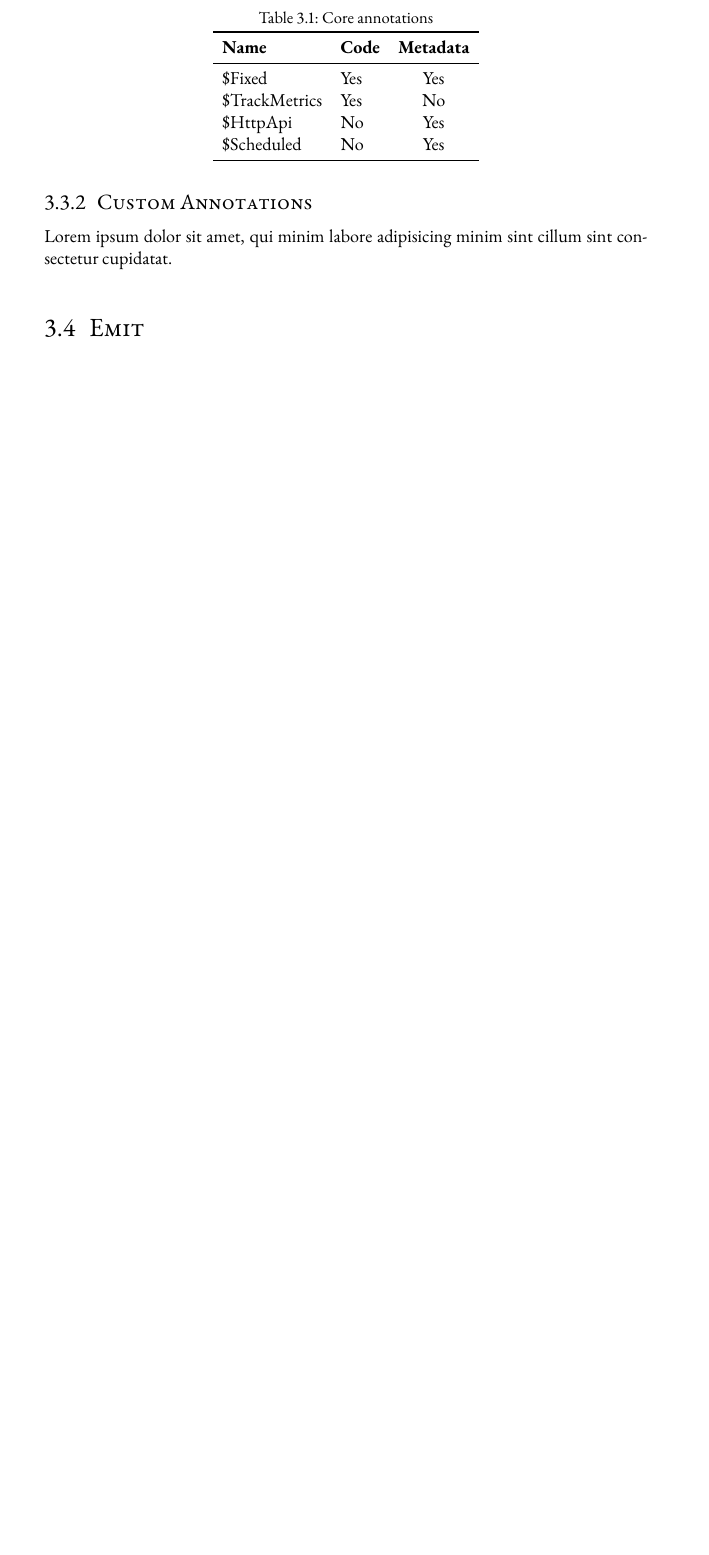
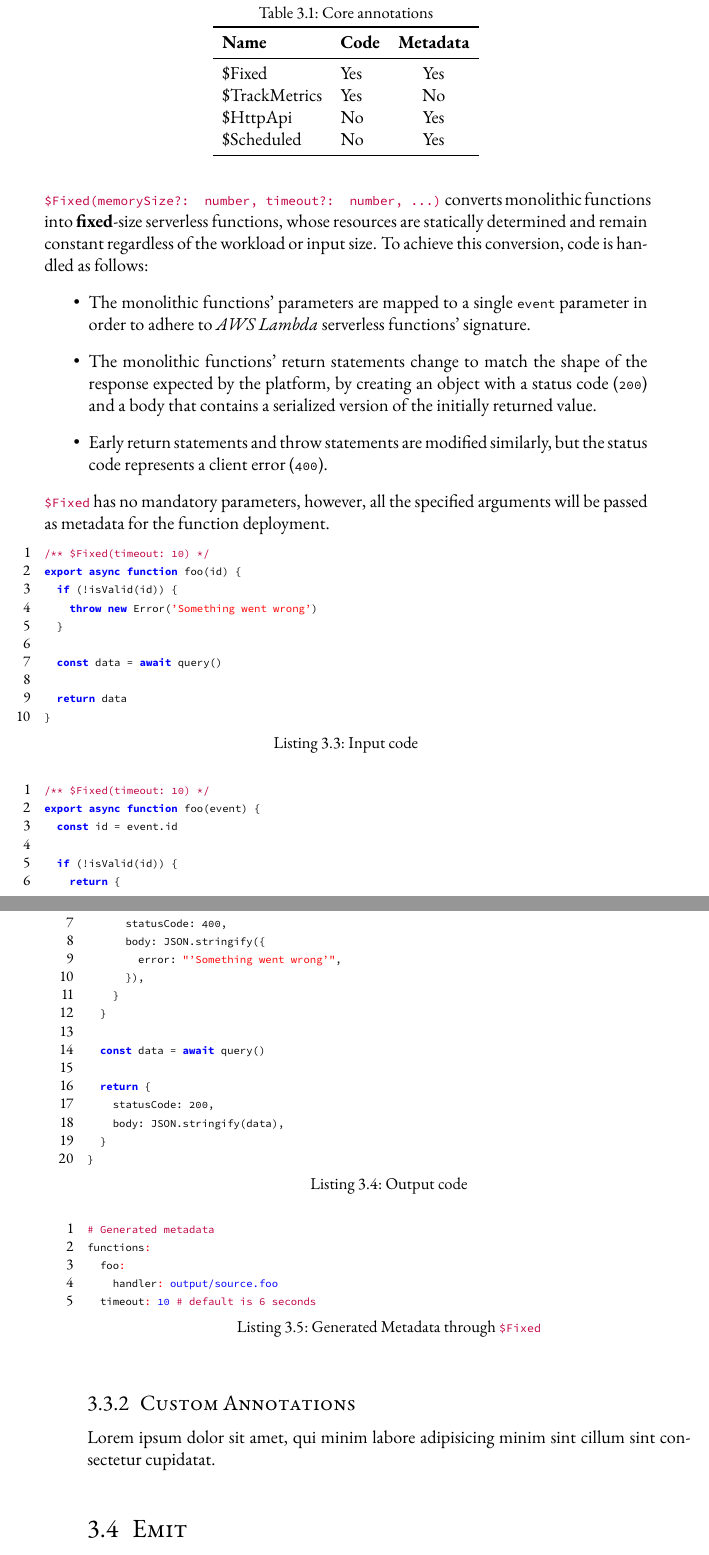
Before and after one commit to Gejsi/bsc-thesis, a LaTeX thesis (src/thesis.tex, which reads src/sections/implementation.tex): part of page 19 of 25 before the commit and two parts of pages 19 and 20 of 25 after it, the two joined at a grey line, cut so that both start at the same text, the shorter picture padded with empty space. Compiled offline with pdfLaTeX.

Commit message:
Added Fixed example

```diff
--- a/src/sections/implementation.tex
+++ b/src/sections/implementation.tex
@@ -193,6 +193,77 @@ by pipelining annotations, we can effectively utilize the strengths of different
     \end{tabular}
 \end{table}
 
+\subsubsection{\$Fixed}
+\annotation{\$Fixed(memorySize?: number, timeout?: number, ...)}
+converts monolithic functions into \textbf{fixed}-size serverless functions,
+whose resources are statically determined and remain constant regardless of the workload or input size.
+To achieve this conversion, code is handled as follows:
+\begin{itemize}
+  \item The monolithic functions' parameters are mapped to a single \verb|event|
+    parameter in order to adhere to \textit{AWS Lambda} serverless functions' signature.
+  \item The monolithic functions' return statements change to match
+    the shape of the response expected by the platform,
+    by creating an object with a status code (\verb|200|)
+    and a body that contains a serialized version of the initially returned value.
+  \item Early return statements and throw statements are modified similarly,
+    but the status code represents a client error (\verb|400|).
+\end{itemize}
+
+\annotation{\$Fixed} has no mandatory parameters, however, all the specified arguments will be
+passed as metadata for the function deployment.
+
+% ----------------------------------------------------------
+% FIXED EXAMPLE
+% ----------------------------------------------------------
+
+\begin{lstlisting}[language=javascript, caption={Input code}]
+/** $\dollar$Fixed(timeout: 10) */
+export async function foo(id) {
+  if (!isValid(id)) {
+    throw new Error('Something went wrong')
+  }
+
+  const data = await query()
+
+  return data
+}
+\end{lstlisting}
+
+
+\begin{lstlisting}[language=javascript, caption={Output code}]
+/** $\dollar$Fixed(timeout: 10) */
+export async function foo(event) {
+  const id = event.id
+
+  if (!isValid(id)) {
+    return {
+      statusCode: 400,
+      body: JSON.stringify({
+        error: "'Something went wrong'",
+      }),
+    }
+  }
+
+  const data = await query()
+
+  return {
+    statusCode: 200,
+    body: JSON.stringify(data),
+  }
+}
+\end{lstlisting}
+
+\begin{lstlisting}[language=yaml, caption={Generated Metadata through \annotation{$\dollar$Fixed}}]
+# Generated metadata
+functions:
+  foo:
+    handler: output/source.foo
+  timeout: 10 # default is 6 seconds
+\end{lstlisting}
+% ----------------------------------------------------------
+% FIXED EXAMPLE
+% ----------------------------------------------------------
+
 \subsection{Custom Annotations}
 
 Lorem ipsum dolor sit amet, qui minim labore adipisicing minim sint cillum sint consectetur cupidatat.
--- a/src/thesis.tex
+++ b/src/thesis.tex
@@ -11,6 +11,9 @@
 \usepackage{hhline}
 \usepackage{amsmath}
 \usepackage{booktabs}
+\usepackage{adjustbox}
+\usepackage{multicol}
+\usepackage{eqparbox}
 
 % copyrighting
 \usepackage{hyperxmp}
@@ -154,9 +157,9 @@ version={4.0},
          {9}{{{\color{numb}9}}}{1}
 }
 
-\newcommand\YAMLcolonstyle{\bfseries}
-\newcommand\YAMLkeystyle{\ttfamily}
-\newcommand\YAMLvaluestyle{\mdseries}
+\newcommand\YAMLcolonstyle{\color{red}\mdseries}
+\newcommand\YAMLkeystyle{\color{black}}
+\newcommand\YAMLvaluestyle{\color{blue}\mdseries}
 \newcommand{\annotation}[1]{{\color{purple}\texttt{#1}}}
 
 \makeatletter
```
Also changed, not shown: src/sections/implementation.tex (4 more changed lines), src/thesis.tex (11 more changed lines).
